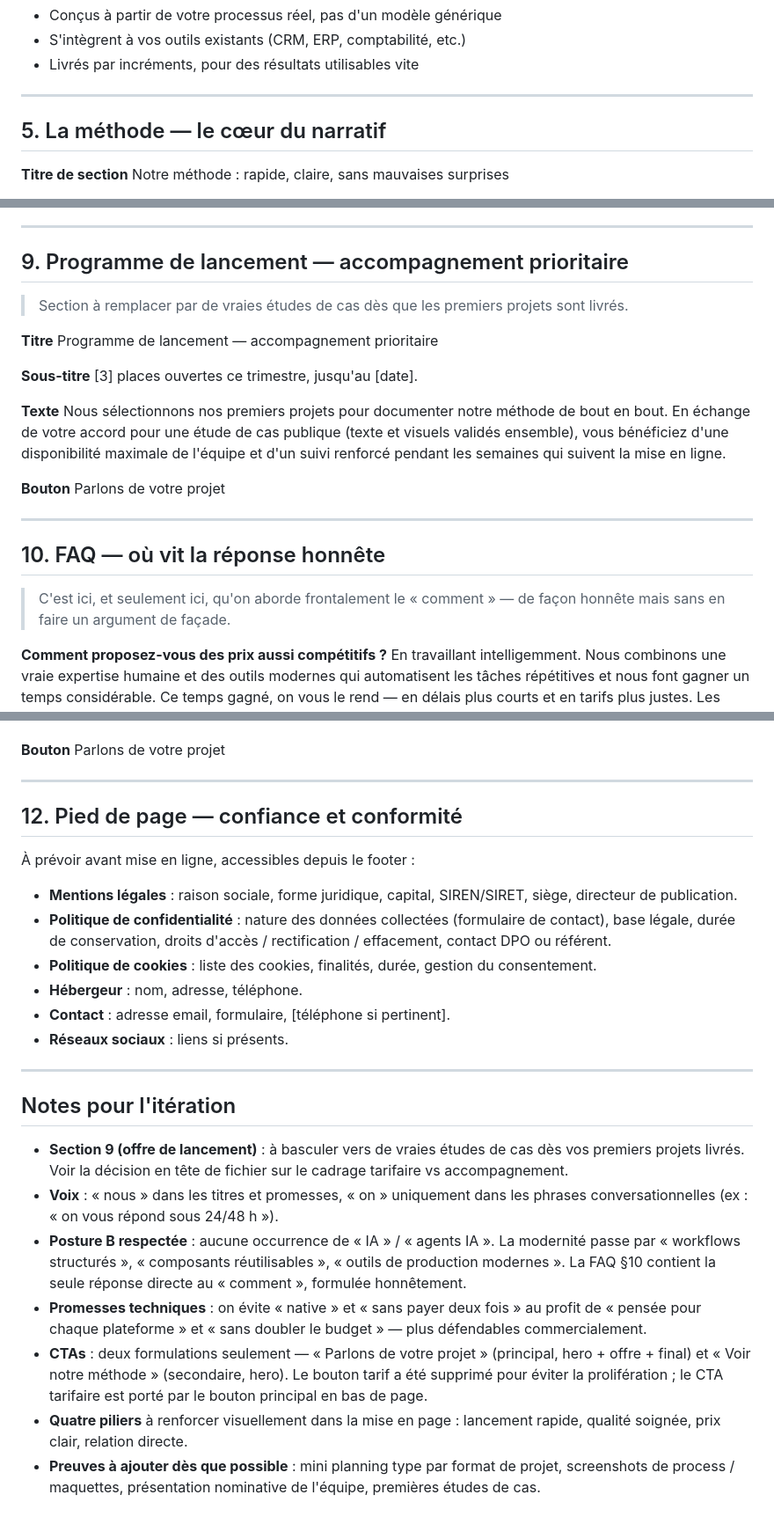
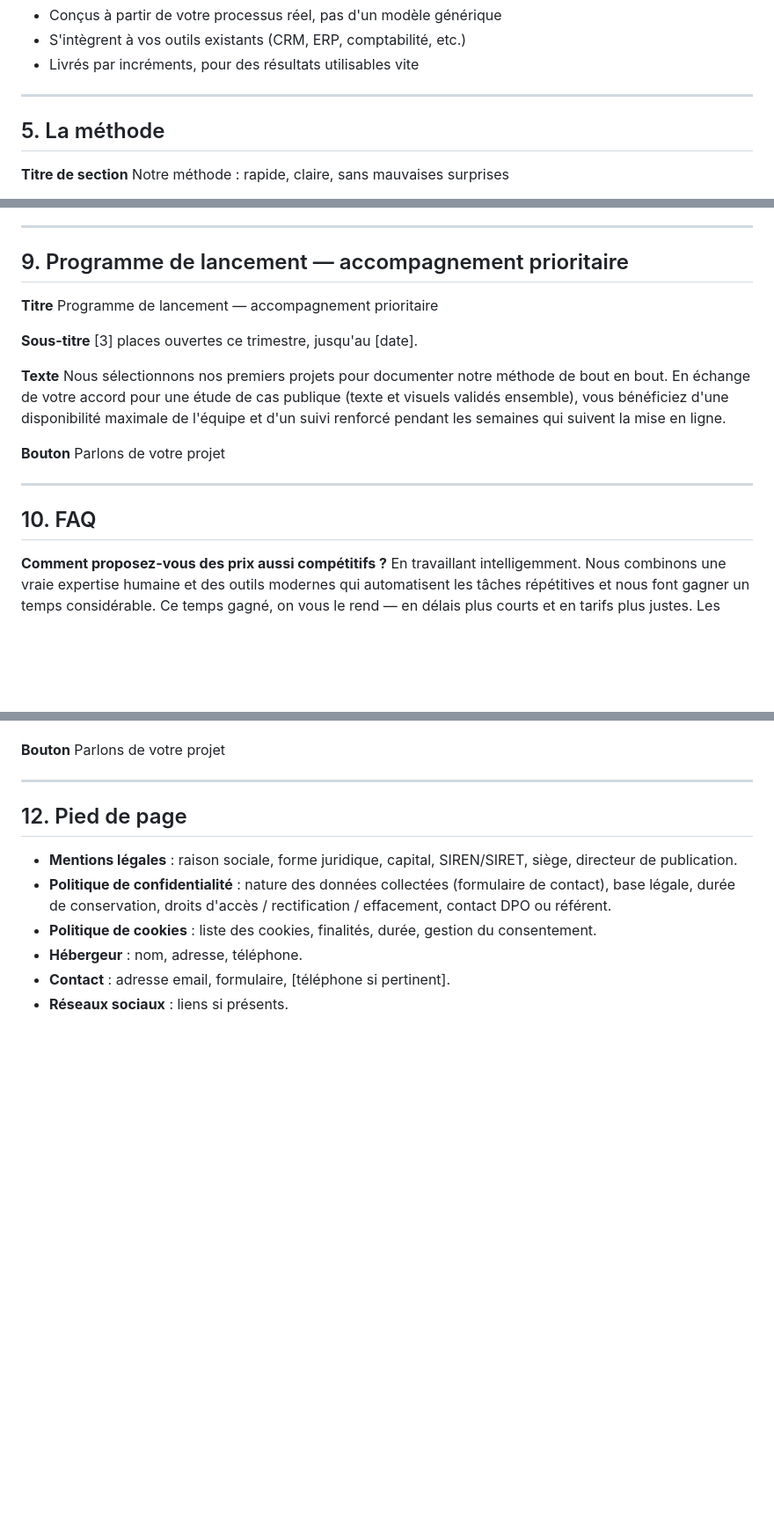
Before and after one commit to simongltr/morphic-studio-website, a Markdown page: CONTENT.md, 3 parts joined by grey strips. Shown at 88% size. GitHub-like rendering; blank space fills up the shorter version.

Commit message:
clean comments

```diff
--- a/CONTENT.md
+++ b/CONTENT.md
@@ -111,7 +99,7 @@ Quand un tableur, un CRM générique ou un assemblage d'outils ne suffit plus, n
 
 ---
 
-## 5. La méthode — le cœur du narratif
+## 5. La méthode
 
 **Titre de section**
 Notre méthode : rapide, claire, sans mauvaises surprises
@@ -193,8 +179,6 @@ _Budget plus serré ? Nous ajustons le périmètre — jamais la qualité — po
 
 ## 9. Programme de lancement — accompagnement prioritaire
 
-> Section à remplacer par de vraies études de cas dès que les premiers projets sont livrés.
-
 **Titre**
 Programme de lancement — accompagnement prioritaire
 
@@ -209,9 +193,7 @@ Parlons de votre projet
 
 ---
 
-## 10. FAQ — où vit la réponse honnête
-
-> C'est ici, et seulement ici, qu'on aborde frontalement le « comment » — de façon honnête mais sans en faire un argument de façade.
+## 10. FAQ
 
 **Comment proposez-vous des prix aussi compétitifs ?**
 En travaillant intelligemment. Nous combinons une vraie expertise humaine et des outils modernes qui automatisent les tâches répétitives et nous font gagner un temps considérable. Ce temps gagné, on vous le rend — en délais plus courts et en tarifs plus justes. Les outils accélèrent l'exécution. La stratégie, le design, l'architecture et les arbitrages restent pilotés par des humains expérimentés.
@@ -258,9 +240,7 @@ Parlons de votre projet
 
 ---
 
-## 12. Pied de page — confiance et conformité
-
-À prévoir avant mise en ligne, accessibles depuis le footer :
+## 12. Pied de page
 
 - **Mentions légales** : raison sociale, forme juridique, capital, SIREN/SIRET, siège, directeur de publication.
 - **Politique de confidentialité** : nature des données collectées (formulaire de contact), base légale, durée de conservation, droits d'accès / rectification / effacement, contact DPO ou référent.
@@ -268,15 +248,3 @@ Parlons de votre projet
 - **Hébergeur** : nom, adresse, téléphone.
 - **Contact** : adresse email, formulaire, [téléphone si pertinent].
 - **Réseaux sociaux** : liens si présents.
-
----
-
-## Notes pour l'itération
-
-- **Section 9 (offre de lancement)** : à basculer vers de vraies études de cas dès vos premiers projets livrés. Voir la décision en tête de fichier sur le cadrage tarifaire vs accompagnement.
-- **Voix** : « nous » dans les titres et promesses, « on » uniquement dans les phrases conversationnelles (ex : « on vous répond sous 24/48 h »).
-- **Posture B respectée** : aucune occurrence de « IA » / « agents IA ». La modernité passe par « workflows structurés », « composants réutilisables », « outils de production modernes ». La FAQ §10 contient la seule réponse directe au « comment », formulée honnêtement.
-- **Promesses techniques** : on évite « native » et « sans payer deux fois » au profit de « pensée pour chaque plateforme » et « sans doubler le budget » — plus défendables commercialement.
-- **CTAs** : deux formulations seulement — « Parlons de votre projet » (principal, hero + offre + final) et « Voir notre méthode » (secondaire, hero). Le bouton tarif a été supprimé pour éviter la prolifération ; le CTA tarifaire est porté par le bouton principal en bas de page.
-- **Quatre piliers** à renforcer visuellement dans la mise en page : lancement rapide, qualité soignée, prix clair, relation directe.
-- **Preuves à ajouter dès que possible** : mini planning type par format de projet, screenshots de process / maquettes, présentation nominative de l'équipe, premières études de cas.
```
Also changed, not shown: other parts of CONTENT.md (+4 -18 lines).
